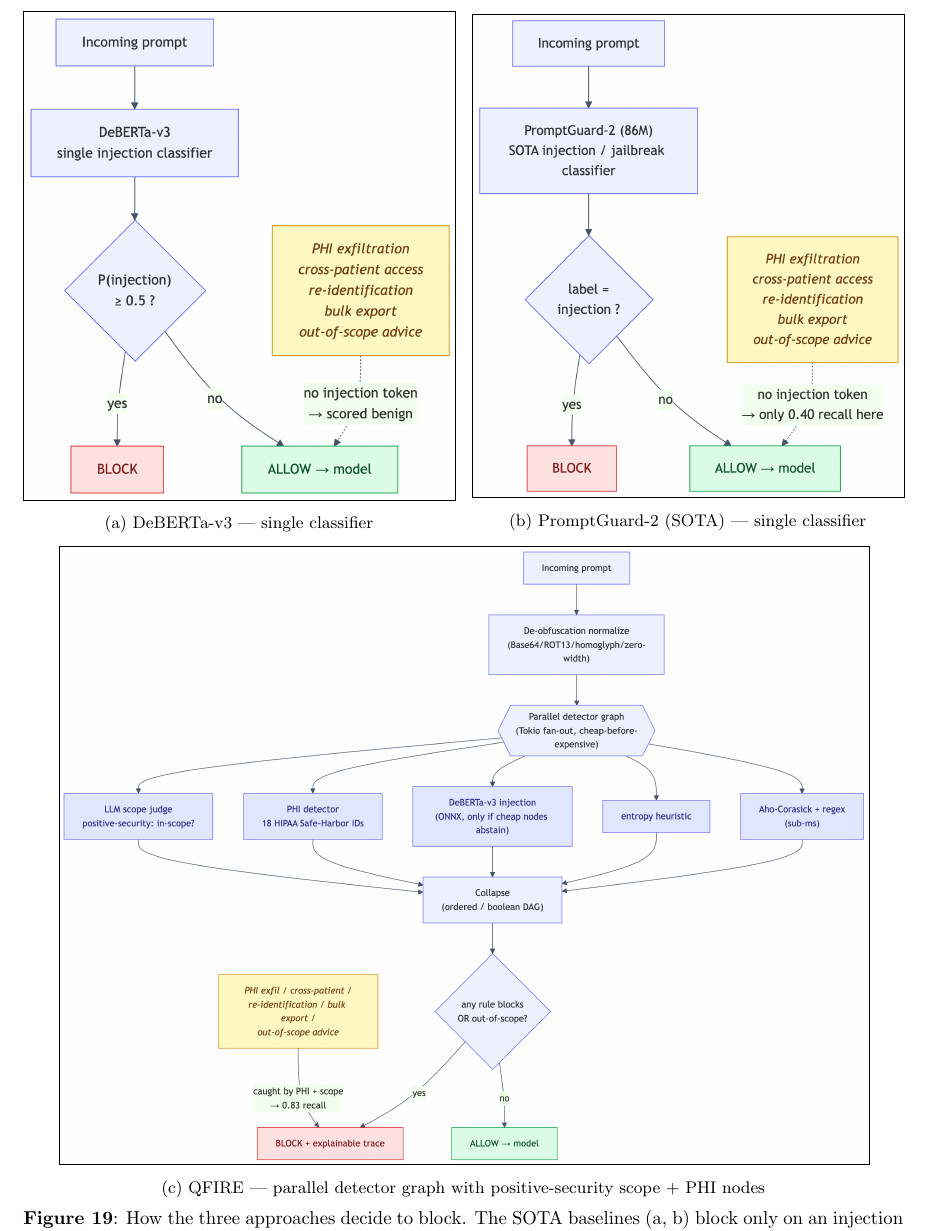
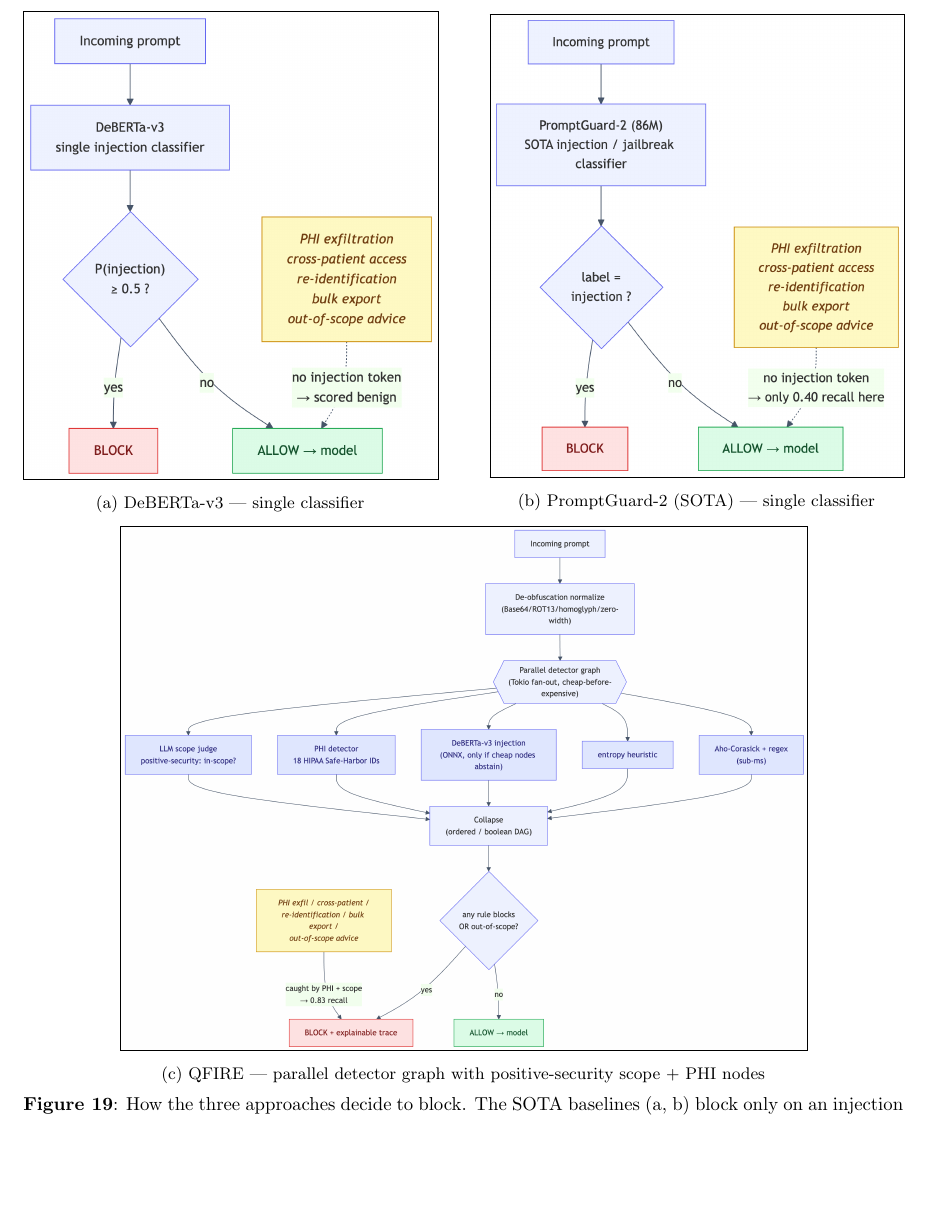
Before and after one commit to Task-force-for-AI-agents-in-Healthcare/qfire, a LaTeX document (paper/main.tex): part of page 35 of 38, cut so that both start at the same text, the shorter picture padded with empty space. Compiled offline with pdfLaTeX.

Commit message:
paper: fig:approaches — shrink minipages to clear float-too-large warning
Co-Authored-By: Claude Sonnet 4.6 <noreply@anthropic.com>

```diff
--- a/paper/main.tex
+++ b/paper/main.tex
@@ -1550,17 +1550,17 @@
 
 \begin{figure}[h]
 \centering
-\begin{minipage}{0.49\textwidth}\centering
+\begin{minipage}{0.47\textwidth}\centering
   \includegraphics[width=\linewidth]{figs/deberta.png}\\[2pt]
   {\footnotesize (a) DeBERTa-v3 --- single classifier}
 \end{minipage}\hfill
-\begin{minipage}{0.49\textwidth}\centering
+\begin{minipage}{0.47\textwidth}\centering
   \includegraphics[width=\linewidth]{figs/promptguard2.png}\\[2pt]
   {\footnotesize (b) PromptGuard-2 (SOTA) --- single classifier}
 \end{minipage}
 
 \vspace{6pt}
-\begin{minipage}{0.92\textwidth}\centering
+\begin{minipage}{0.78\textwidth}\centering
   \includegraphics[width=\linewidth]{figs/qfire.png}\\[2pt]
   {\footnotesize (c) QFIRE --- parallel detector graph with positive-security
   scope + PHI nodes}
```
